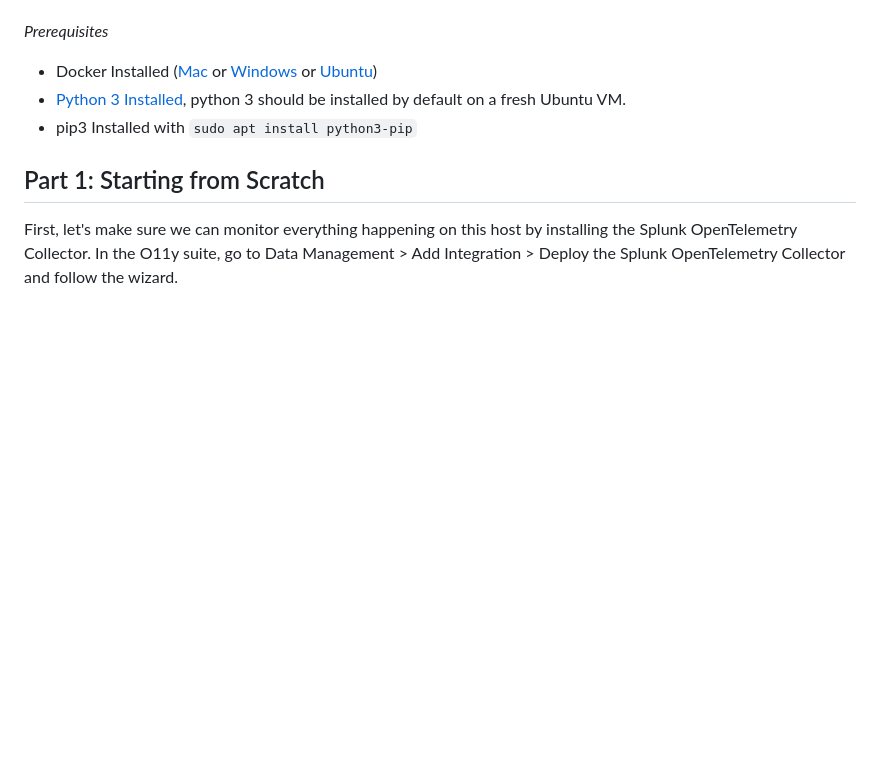
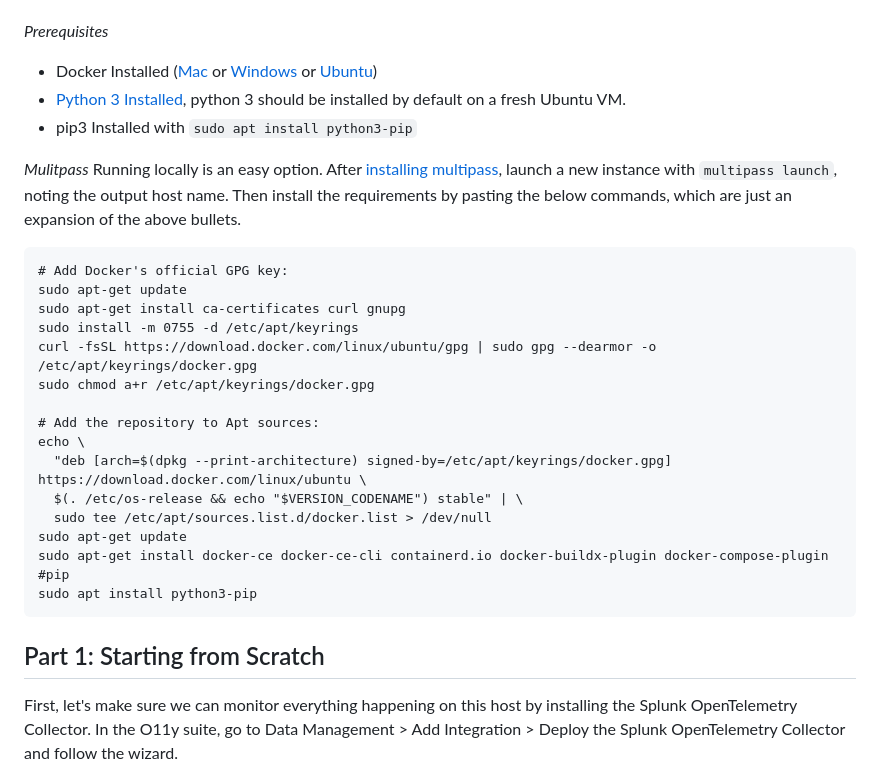
Before and after one commit to cordishall-splunk/o11y-examples, a Markdown page: Containerization Workshop/README.md, the part around the change. Drawn GitHub-style; blank space fills up the shorter version.

````diff
--- a/Containerization Workshop/README.md
+++ b/Containerization Workshop/README.md
@@ -8,6 +8,27 @@ In the workshop, we will create two services in python (1) a client which is mak
 * Docker Installed ([Mac](https://docs.docker.com/desktop/mac/install/) or [Windows](https://docs.docker.com/desktop/windows/install/) or [Ubuntu](https://docs.docker.com/engine/install/ubuntu/))
 * [Python 3 Installed](https://www.python.org/downloads/), python 3 should be installed by default on a fresh Ubuntu VM.
 * pip3 Installed with `sudo apt install python3-pip`
+
+*_Mulitpass_*
+Running locally is an easy option. After [installing multipass](https://multipass.run/docs/how-to-guides#heading--install-multipass-), launch a new instance with `multipass launch`, noting the output host name. Then install the requirements by pasting the below commands, which are just an expansion of the above bullets.
+```
+# Add Docker's official GPG key:
+sudo apt-get update
+sudo apt-get install ca-certificates curl gnupg
+sudo install -m 0755 -d /etc/apt/keyrings
+curl -fsSL https://download.docker.com/linux/ubuntu/gpg | sudo gpg --dearmor -o /etc/apt/keyrings/docker.gpg
+sudo chmod a+r /etc/apt/keyrings/docker.gpg
+
+# Add the repository to Apt sources:
+echo \
+  "deb [arch=$(dpkg --print-architecture) signed-by=/etc/apt/keyrings/docker.gpg] https://download.docker.com/linux/ubuntu \
+  $(. /etc/os-release && echo "$VERSION_CODENAME") stable" | \
+  sudo tee /etc/apt/sources.list.d/docker.list > /dev/null
+sudo apt-get update
+sudo apt-get install docker-ce docker-ce-cli containerd.io docker-buildx-plugin docker-compose-plugin
+#pip
+sudo apt install python3-pip
+```
 
 ## Part 1: Starting from Scratch
 
````
